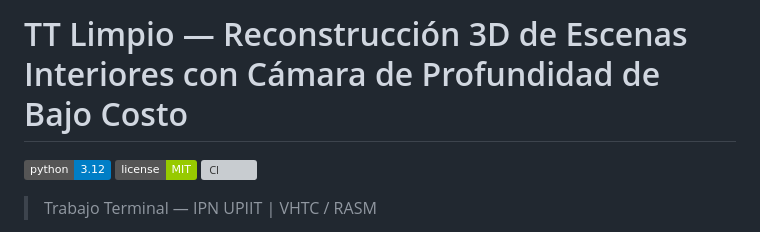
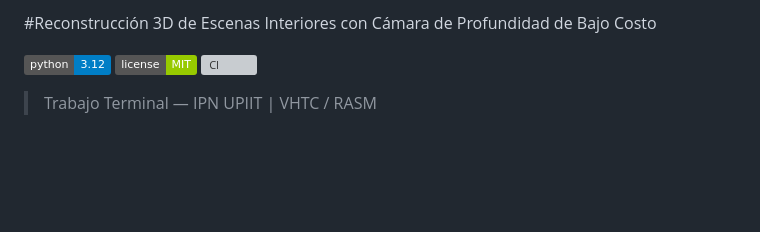
Before and after one commit to PHDRENIS/Reconstruccion_3D, a Markdown page: README.md, the part around the change. Drawn GitHub-style; badges without logos; blank space fills up the shorter version; grey boxes are pictures that could not be loaded.

```diff
--- a/README.md
+++ b/README.md
@@ -1,4 +1,4 @@
-# TT Limpio — Reconstrucción 3D de Escenas Interiores con Cámara de Profundidad de Bajo Costo
+#Reconstrucción 3D de Escenas Interiores con Cámara de Profundidad de Bajo Costo
 
 [![Python 3.12](https://img.shields.io/badge/python-3.12-blue)](https://www.python.org/downloads/)
 [![License MIT](https://img.shields.io/badge/license-MIT-green)](LICENSE)
```
